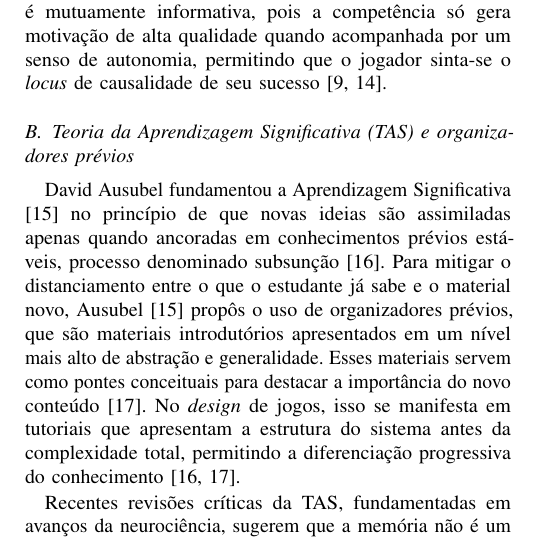
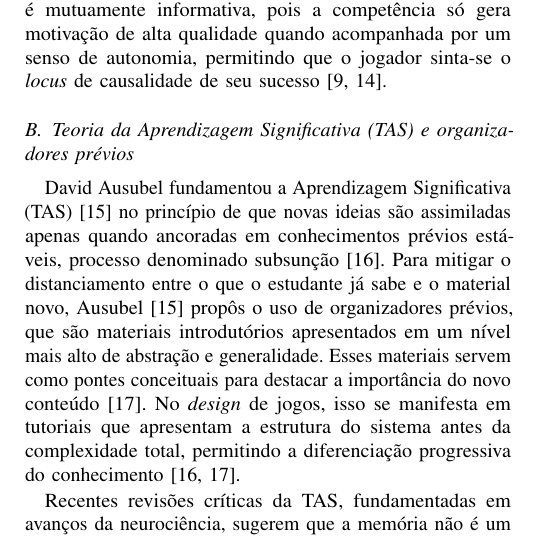
Before and after one commit to mnedel-ops/tcc, a LaTeX paper (Template_IEEE_UFN/main.tex, which reads Template_IEEE_UFN/sections/03_secao.tex): part of one column of page 2 of 7, cut so that both start at the same text. Compiled offline with pdfLaTeX.

Commit message:
Update 03_secao.tex

```diff
--- a/Template_IEEE_UFN/sections/03_secao.tex
+++ b/Template_IEEE_UFN/sections/03_secao.tex
@@ -9,7 +9,7 @@ Ryan e Deci \cite{Ryan1985} dividem a motivação em dois tipos principais: moti
 Aprofundando a análise da SDT no contexto lúdico, a Teoria da Integração Organísmica (OIT) \cite{Ryan2022} explica como comportamentos inicialmente motivados por fatores externos podem ser internalizados e integrados ao \textit{self}. Para que essa transição ocorra, o ambiente de jogo deve possuir uma significância funcional informacional \cite{Gao2024}, na qual o jogador percebe o \textit{feedback} e as recompensas como suportes à sua competência, e não como mecanismos de controle. Estudos indicam \cite{Ryan2022} que o uso de recompensas pode minar a motivação intrínseca se forem compreendidas como controladoras, por reduzir a autonomia do jogador. Inversamente, recompensas intrínsecas, que oferecem novas habilidades ou acesso a conteúdos, reforçam o engajamento volitivo \cite{Ryan2022}, definido como o estado de envolvimento ativo e focado no jogo. Além disso, a satisfação das necessidades é mutuamente informativa, pois a competência só gera motivação de alta qualidade quando acompanhada por um senso de autonomia, permitindo que o jogador sinta-se o \textit{locus} de causalidade de seu sucesso \cite{Ryan1985, Gao2024}.
 
 \subsection{Teoria da Aprendizagem Significativa (TAS) e organizadores prévios}
-David Ausubel fundamentou a Aprendizagem Significativa \cite{Ausubel1963} no princípio de que novas ideias são assimiladas apenas quando ancoradas em conhecimentos prévios estáveis, processo denominado subsunção \cite{Espirito2020}. Para mitigar o distanciamento entre o que o estudante já sabe e o material novo, Ausubel \cite{Ausubel1963} propôs o uso de organizadores prévios, que são materiais introdutórios apresentados em um nível mais alto de abstração e generalidade. Esses materiais servem como pontes conceituais para destacar a importância do novo conteúdo \cite{Custodio2015}. No \textit{design} de jogos, isso se manifesta em tutoriais que apresentam a estrutura do sistema antes da complexidade total, permitindo a diferenciação progressiva do conhecimento \cite{Espirito2020, Custodio2015}.
+David Ausubel fundamentou a Aprendizagem Significativa (TAS) \cite{Ausubel1963} no princípio de que novas ideias são assimiladas apenas quando ancoradas em conhecimentos prévios estáveis, processo denominado subsunção \cite{Espirito2020}. Para mitigar o distanciamento entre o que o estudante já sabe e o material novo, Ausubel \cite{Ausubel1963} propôs o uso de organizadores prévios, que são materiais introdutórios apresentados em um nível mais alto de abstração e generalidade. Esses materiais servem como pontes conceituais para destacar a importância do novo conteúdo \cite{Custodio2015}. No \textit{design} de jogos, isso se manifesta em tutoriais que apresentam a estrutura do sistema antes da complexidade total, permitindo a diferenciação progressiva do conhecimento \cite{Espirito2020, Custodio2015}.
 
 Recentes revisões críticas da TAS, fundamentadas em avanços da neurociência, sugerem que a memória não é um constructo estático, mas um processo dinâmico e generativo \cite{Bryce2024}. Sob esta ótica, a aprendizagem significativa não envolve a substituição de concepções intuitivas, conhecidas como alternativas, mas sim um processo de coexistência conceitual e revisão. Nesse processo, o aprendiz desenvolve a habilidade de selecionar o repertório (\textit{scaffolding}), seja ele cotidiano ou científico, mais adequado à situação imediata \cite{Bryce2024}. Em vez de apenas suportes temporários (\textit{scaffolding}), propõe-se o uso de \textit{cantilevers} conceituais \cite{Bryce2024}, que são estruturas de apoio permanentes baseadas no conhecimento prévio que sustentam a construção de novos saberes \cite{Bryce2024}.
 
```
